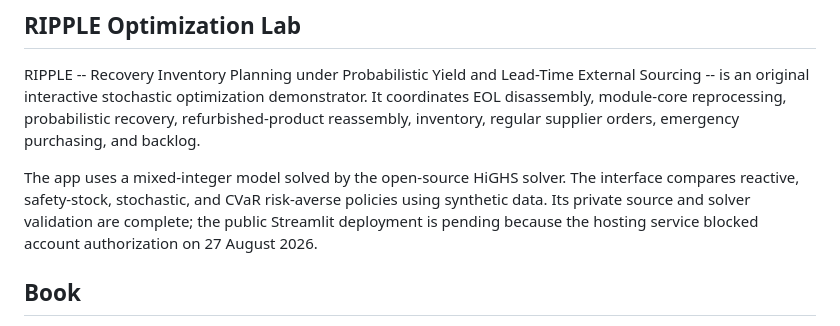
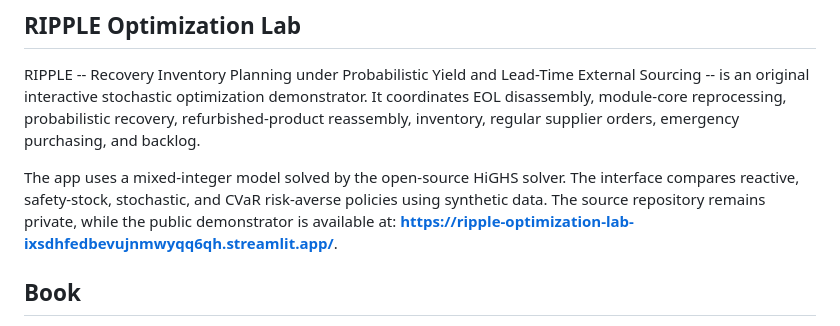
Before and after one commit to hedayatis/hedayatis.github.io, a Markdown page: README.md, the part around the change. GitHub-like rendering.

Commit message:
Link live RIPPLE demonstrator

```diff
--- a/README.md
+++ b/README.md
@@ -31,9 +31,9 @@ supplier orders, emergency purchasing, and backlog.
 
 The app uses a mixed-integer model solved by the open-source HiGHS solver. The
 interface compares reactive, safety-stock, stochastic, and CVaR risk-averse
-policies using synthetic data. Its private source and solver validation are
-complete; the public Streamlit deployment is pending because the hosting
-service blocked account authorization on 27 August 2026.
+policies using synthetic data. The source repository remains private, while the
+public demonstrator is available at:
+**[https://ripple-optimization-lab-ixsdhfedbevujnmwyqq6qh.streamlit.app/](https://ripple-optimization-lab-ixsdhfedbevujnmwyqq6qh.streamlit.app/)**.
 
 ## Book
 
```
